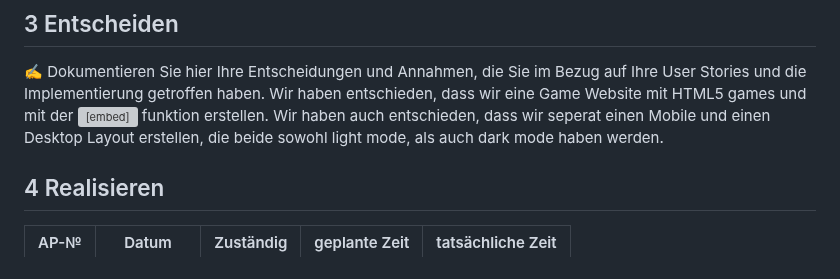
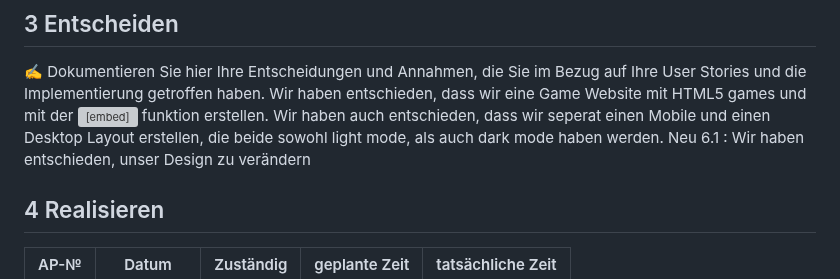
Before and after one commit to GM21GM/LA1600, a Markdown page: README.md, the part around one of its changes. Drawn GitHub-style; grey boxes are pictures that could not be loaded.

```diff
--- a/README.md
+++ b/README.md
@@ -84,6 +85,7 @@ Total:
 ✍️ Dokumentieren Sie hier Ihre Entscheidungen und Annahmen, die Sie im Bezug auf Ihre User Stories und die Implementierung getroffen haben.
 Wir haben entschieden, dass wir eine Game Website mit HTML5 games und mit der <embed> funktion erstellen.
 Wir haben auch entschieden, dass wir seperat einen Mobile und einen Desktop Layout erstellen, die beide sowohl light mode, als auch dark mode haben werden.
+Neu 6.1 : Wir haben entschieden, unser Design zu verändern
 
 ## 4 Realisieren
 
```
Also changed, not shown: other parts of README.md (+2 -1 lines).
